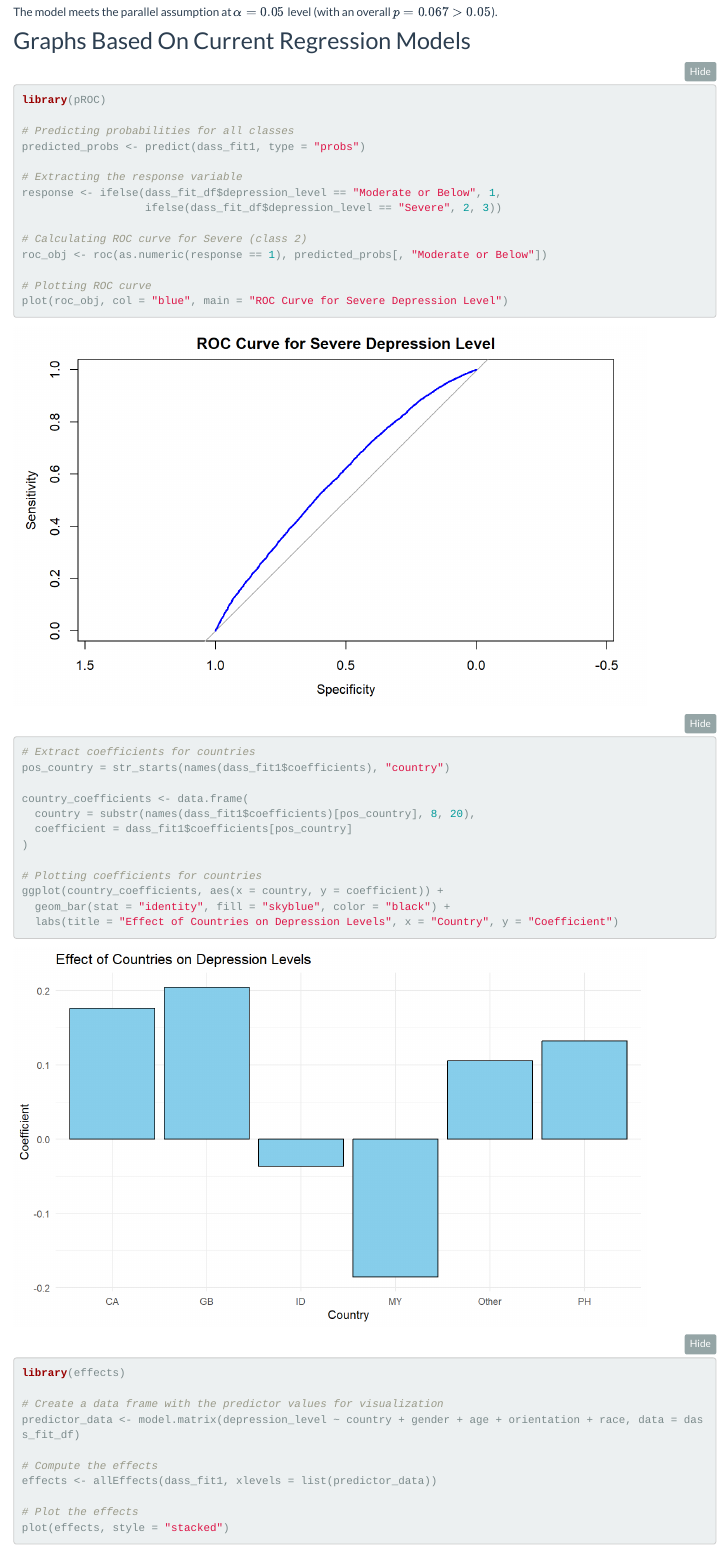
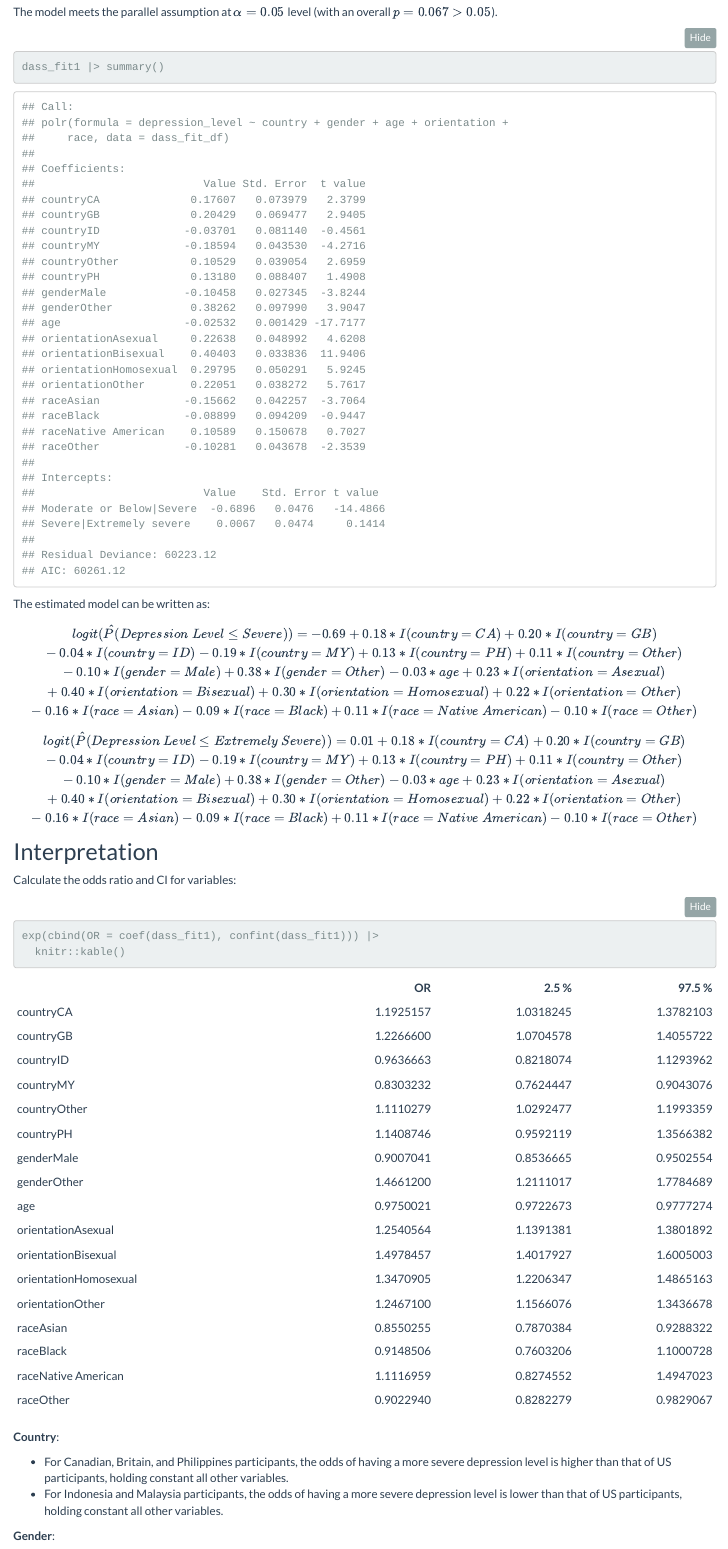
Before and after one commit to Doloreshqq/p8105_final.github.io, an R Markdown document (logit_models.Rmd): the page in a window 1100 px wide, from 6650 px down. The pictures show the output file logit_models.html that the author committed with the source, opened offline; folded parts are opened; library style sheets and scripts come from the installed R packages.

Commit message:
add interpretations and limitations.

````diff
--- a/logit_models.Rmd
+++ b/logit_models.Rmd
@@ -117,3 +117,25 @@ dass_fit1 |> poTest()
 
 The model meets the parallel assumption at $\alpha=0.05$ level (with an overall $p = 0.067 > 0.05$).
 
+```{r}
+dass_fit1 |> summary()
+```
+
+The estimated model can be written as:
+$$logit(\hat P(Depression\: Level\leq Severe))=-0.69+0.18*I(country=CA)+0.20*I(country=GB)\\-0.04*I(country=ID)-0.19*I(country=MY)+0.13*I(country=PH)+0.11*I(country=Other)\\-0.10*I(gender=Male)+0.38*I(gender=Other)-0.03*age+0.23*I(orientation=Asexual)\\+0.40*I(orientation=Bisexual)+0.30*I(orientation=Homosexual)+0.22*I(orientation=Other)\\-0.16*I(race=Asian)-0.09*I(race=Black)+0.11*I(race=Native\:American)-0.10*I(race=Other)$$
+
+$$logit(\hat P(Depression\: Level\leq Extremely\:Severe))=0.01+0.18*I(country=CA)+0.20*I(country=GB)\\-0.04*I(country=ID)-0.19*I(country=MY)+0.13*I(country=PH)+0.11*I(country=Other)\\-0.10*I(gender=Male)+0.38*I(gender=Other)-0.03*age+0.23*I(orientation=Asexual)\\+0.40*I(orientation=Bisexual)+0.30*I(orientation=Homosexual)+0.22*I(orientation=Other)\\-0.16*I(race=Asian)-0.09*I(race=Black)+0.11*I(race=Native\:American)-0.10*I(race=Other)$$
+
+## Interpretation
+Calculate the odds ratio and CI for variables:
+```{r}
+exp(cbind(OR = coef(dass_fit1), confint(dass_fit1))) |>
+  knitr::kable()
+```
+
+**Country**:
+
+ * For Canadian, Britain, and Philippines participants, the odds of having a more severe depression level is higher than that of US participants, holding constant all other variables.
+ * For Indonesia and Malaysia participants, the odds of having a more severe depression level is lower than that of US participants, holding constant all other variables.
+
+**Gender**:
````
Also changed, not shown: logit_models.html, logit_models_files/figure-html/unnamed-chunk-10-1.png (added), logit_models_files/figure-html/unnamed-chunk-7-1.png, logit_models_files/figure-html/unnamed-chunk-8-1.png, logit_models_files/figure-html/unnamed-chunk-9-1.png (added), logit_models.Rmd (26 more changed lines).
